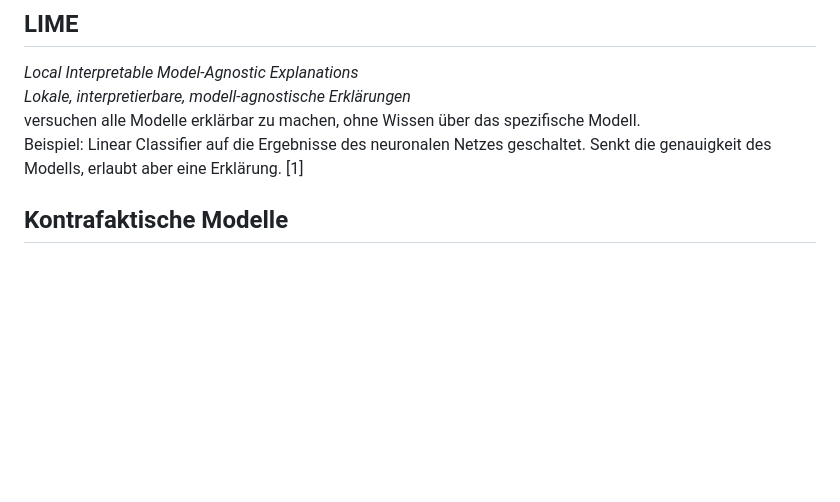
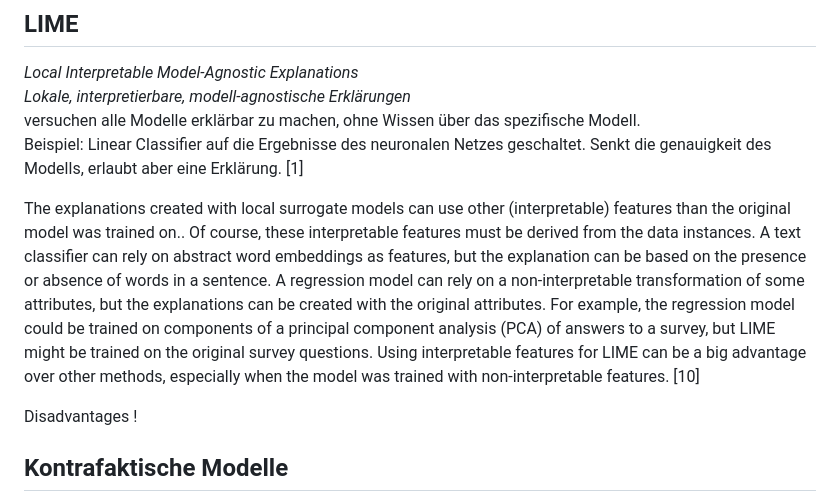
Before and after one commit to Raffy1905/Studium, a Markdown page: Semester5/Seminar/XAI.md, the part around the change. GitHub-like rendering; blank space fills up the shorter version.

Commit message:
XAI update

```diff
--- a/Semester5/Seminar/XAI.md
+++ b/Semester5/Seminar/XAI.md
@@ -84,6 +84,10 @@ https://www.sciencedirect.com/science/article/pii/S1877050919304247
 versuchen alle Modelle erklärbar zu machen, ohne Wissen über das spezifische Modell.
 Beispiel: Linear Classifier auf die Ergebnisse des neuronalen Netzes geschaltet. Senkt die genauigkeit des Modells, erlaubt aber eine Erklärung. [1]
 
+The explanations created with local surrogate models can use other (interpretable) features than the original model was trained on.. Of course, these interpretable features must be derived from the data instances. A text classifier can rely on abstract word embeddings as features, but the explanation can be based on the presence or absence of words in a sentence. A regression model can rely on a non-interpretable transformation of some attributes, but the explanations can be created with the original attributes. For example, the regression model could be trained on components of a principal component analysis (PCA) of answers to a survey, but LIME might be trained on the original survey questions. Using interpretable features for LIME can be a big advantage over other methods, especially when the model was trained with non-interpretable features. [10]
+
+Disadvantages !
+
 ## Kontrafaktische Modelle
 
 *Counterfactual Method*
```
